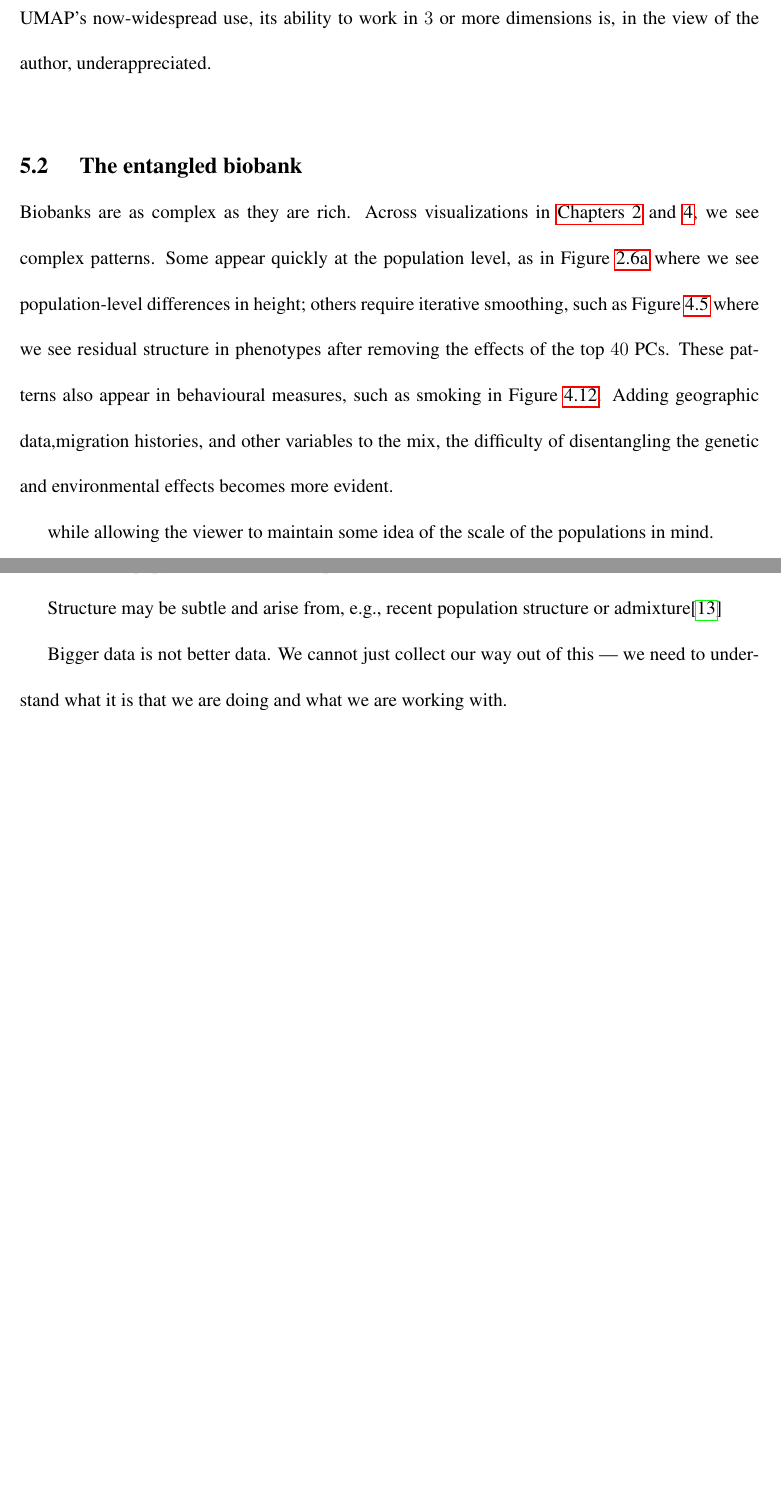
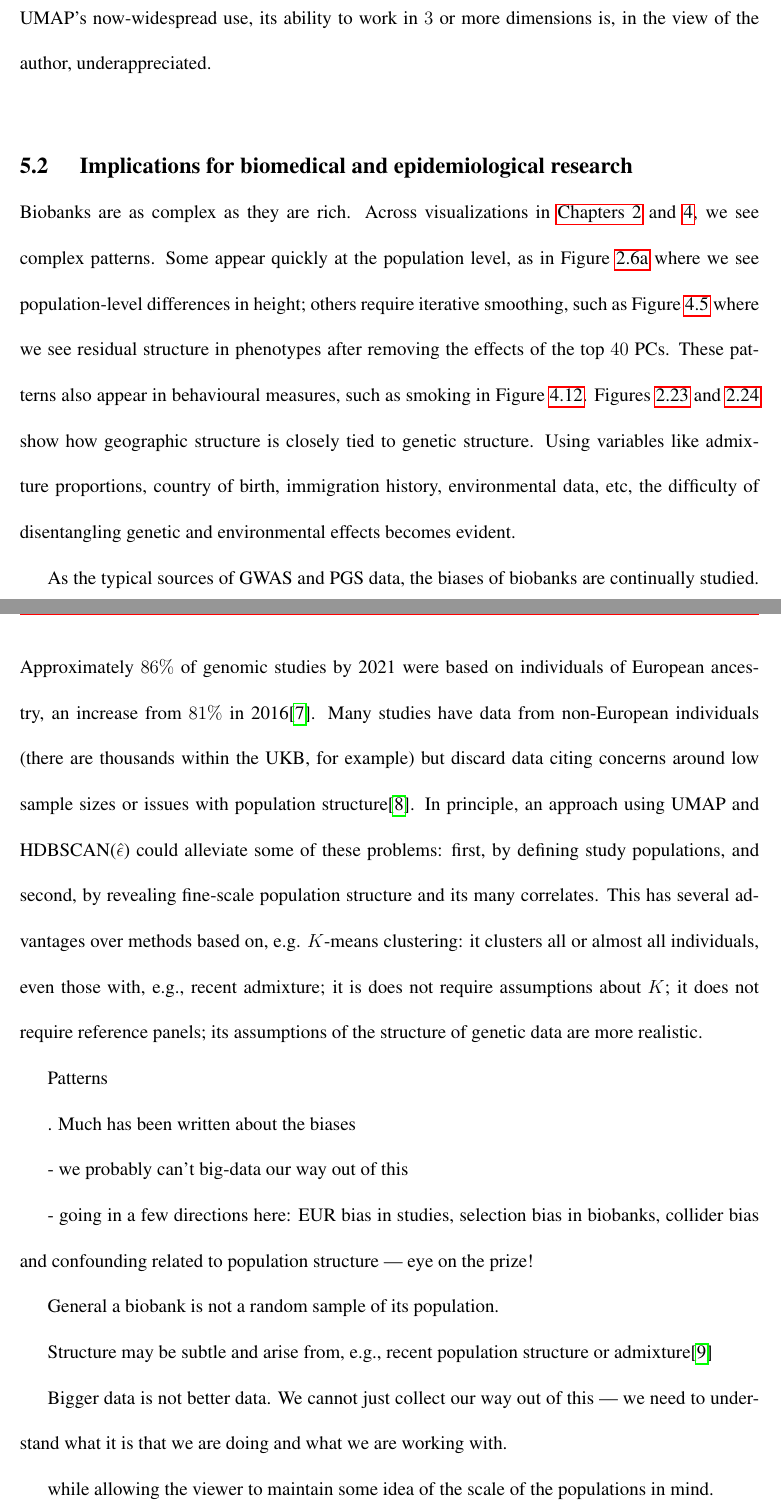
Before and after one commit to diazale/phd_thesis, a LaTeX thesis (main.tex, which reads base/conclusion/discussion.tex): two parts of pages 243 and 249 of 261 before the commit and two parts of pages 243 and 244 of 262 after it, joined at a grey line, cut so that both start at the same text, the shorter picture padded with empty space. Compiled offline with pdfLaTeX.

Commit message:
checkpoint

```diff
--- a/base/conclusion/discussion.tex
+++ b/base/conclusion/discussion.tex
@@ -10,10 +10,30 @@ With UMAP, we are able to map complex genetic structure down to $2$ or $3$ dimen
 
 There is also value in going beyond static $2$D figures. Software libraries such as plotly\citep{plotly} can generate interactive figures, are available for Python and R, and are straightforward to implement. Interactive exploration can assess how individual points fit within larger projections, rapidly identifying patterns or using them for diagnostics. Working in $3$D is much easier when the figures are interactive, and we have, e.g., explored the relationships between individuals and populations in the UKB. Finally, as noted in \hyperref[chap:chapter4]{Chapter~4}, clustering works well in dimensions abvoe $2$---while it can be tempting to delineate clusters from $2$D figures alone, the jump from $3$ to $2$ dimensions can lose information about how points are related to one another topologically. There is value in using information from higher dimensions to aid visualization in lower dimensions and, despite UMAP's now-widespread use, its ability to work in $3$ or more dimensions is, in the view of the author, underappreciated.
 
-\section{The entangled biobank}
+%\section{The entangled biobank}
+\section{Implications for biomedical and epidemiological research}
 
-Biobanks are as complex as they are rich. Across visualizations in \hyperref[chap:chapter2]{Chapters~2} and \hyperref[chap:chapter4]{4}, we see complex patterns. Some appear quickly at the population level, as in Figure~\ref{fig:umap_height_female} where we see population-level differences in height; others require iterative smoothing, such as  Figure~\ref{fig:smoothed_phenos} where we see residual structure in phenotypes after removing the effects of the top $40$ PCs. These patterns also appear in behavioural measures, such as smoking in Figure~\ref{fig:supp_ukb_smoking}. Adding geographic data,migration histories,  and other variables to the mix, the difficulty of disentangling the genetic and environmental effects becomes more evident.
+Biobanks are as complex as they are rich. Across visualizations in \hyperref[chap:chapter2]{Chapters~2} and \hyperref[chap:chapter4]{4}, we see complex patterns. Some appear quickly at the population level, as in Figure~\ref{fig:umap_height_female} where we see population-level differences in height; others require iterative smoothing, such as  Figure~\ref{fig:smoothed_phenos} where we see residual structure in phenotypes after removing the effects of the top $40$ PCs. These patterns also appear in behavioural measures, such as smoking in Figure~\ref{fig:supp_ukb_smoking}. Figures~\ref{fig:supp_montage_ukbb_ns} and \ref{fig:supp_montage_ukbb_ew} show how geographic structure is closely tied to genetic structure. Using variables like admixture proportions, country of birth, immigration history, environmental data, etc, the difficulty of disentangling genetic and environmental effects becomes evident.
 
+As the typical sources of GWAS and PGS data, the biases of biobanks are continually studied. Approximately $86\%$ of genomic studies by 2021 were based on individuals of European ancestry, an increase from $81\%$ in 2016\citep{fatumo_roadmap_2022}. Many studies have data from non-European individuals (there are thousands within the UKB, for example) but discard data citing concerns around low sample sizes or issues with population structure\citep{ben-eghan_dont_2020}. In principle, an approach using UMAP and HDBSCAN($\hat{\epsilon}$) could alleviate some of these problems: first, by defining study populations, and second, by revealing fine-scale population structure and its many correlates. This has several advantages over methods based on, e.g. $K$-means clustering: it clusters all or almost all individuals, even those with, e.g., recent admixture; it is does not require assumptions about $K$; it does not require reference panels; its assumptions of the structure of genetic data are more realistic.
+
+Patterns
+
+
+
+
+. Much has been written about the biases
+
+- we probably can't big-data our way out of this
+
+- going in a few directions here: EUR bias in studies, selection bias in biobanks, collider bias and confounding related to population structure --- eye on the prize!
+
+General a biobank is not a random sample of its population.
+
+
+Structure may be subtle and arise from, e.g., recent population structure or admixture\citep{gopalan_human_2022}
+
+Bigger data is not better data. We cannot just collect our way out of this --- we need to understand what it is that we are doing and what we are working with.
 
 
 
@@ -98,9 +119,6 @@ In practice, biobank inference is often based on a form of non-probability sampl
 [talk about popgen, biobanks, assumptions, etc]
 
 
-Structure may be subtle and arise from, e.g., recent population structure or admixture\citep{gopalan_human_2022}
-
-Bigger data is not better data. We cannot just collect our way out of this --- we need to understand what it is that we are doing and what we are working with.
 
 
 
```
Also changed, not shown: content/en_Abstract.tex (+1 -1 lines), base/conclusion/discussion.tex (3 more changed lines).
